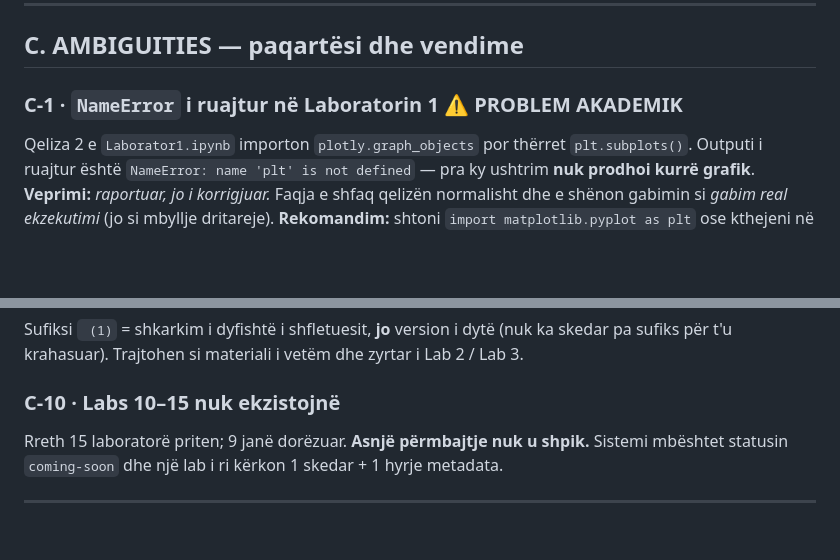
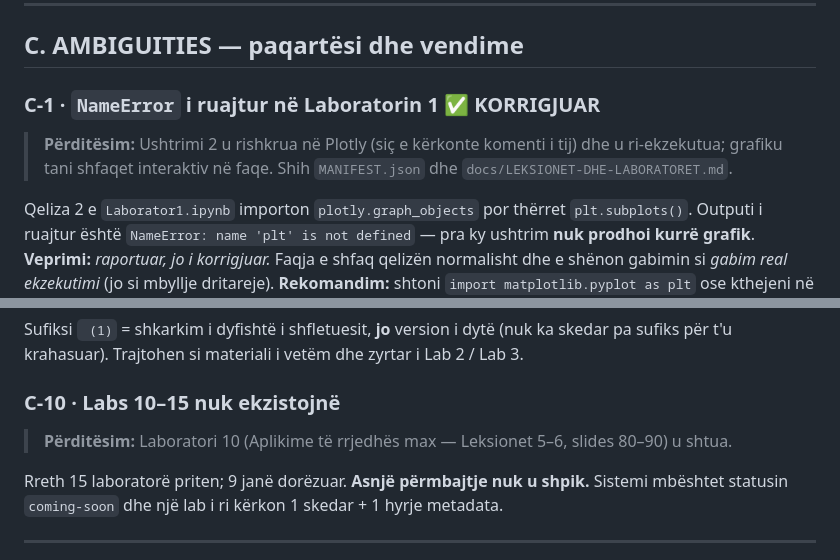
Before and after one commit to goldenFlori/discrete-structures-algorithms-course, a Markdown page: docs/ANALYSIS.md, 2 parts joined by grey strips. Rendered like a GitHub page; blank space fills up the shorter version.

```diff
--- a/docs/ANALYSIS.md
+++ b/docs/ANALYSIS.md
@@ -334,7 +334,10 @@ STRUKTURA DISKRETE & ALGORITME  ·  Viti I  ·  Shkenca të të Dhënave & Inxhi
 
 ## C. AMBIGUITIES — paqartësi dhe vendime
 
-### C-1 · `NameError` i ruajtur në Laboratorin 1 ⚠ PROBLEM AKADEMIK
+### C-1 · `NameError` i ruajtur në Laboratorin 1 ✅ KORRIGJUAR
+> **Përditësim:** Ushtrimi 2 u rishkrua në Plotly (siç e kërkonte komenti i tij) dhe u ri-ekzekutua;
+> grafiku tani shfaqet interaktiv në faqe. Shih `MANIFEST.json` dhe `docs/LEKSIONET-DHE-LABORATORET.md`.
+
 Qeliza 2 e `Laborator1.ipynb` importon `plotly.graph_objects` por thërret `plt.subplots()`.
 Outputi i ruajtur është `NameError: name 'plt' is not defined` — pra ky ushtrim **nuk prodhoi kurrë grafik**.
 **Veprimi:** *raportuar, jo i korrigjuar.* Faqja e shfaq qelizën normalisht dhe e shënon gabimin
@@ -391,6 +394,8 @@ Sufiksi ` (1)` = shkarkim i dyfishtë i shfletuesit, **jo** version i dytë (nuk
 Trajtohen si materiali i vetëm dhe zyrtar i Lab 2 / Lab 3.
 
 ### C-10 · Labs 10–15 nuk ekzistojnë
+> **Përditësim:** Laboratori 10 (Aplikime të rrjedhës max — Leksionet 5–6, slides 80–90) u shtua.
+
 Rreth 15 laboratorë priten; 9 janë dorëzuar. **Asnjë përmbajtje nuk u shpik.**
 Sistemi mbështet statusin `coming-soon` dhe një lab i ri kërkon 1 skedar + 1 hyrje metadata.
 
```
Also changed, not shown: docs/LEKSIONET-DHE-LABORATORET.md (added, +180 -0 lines).
